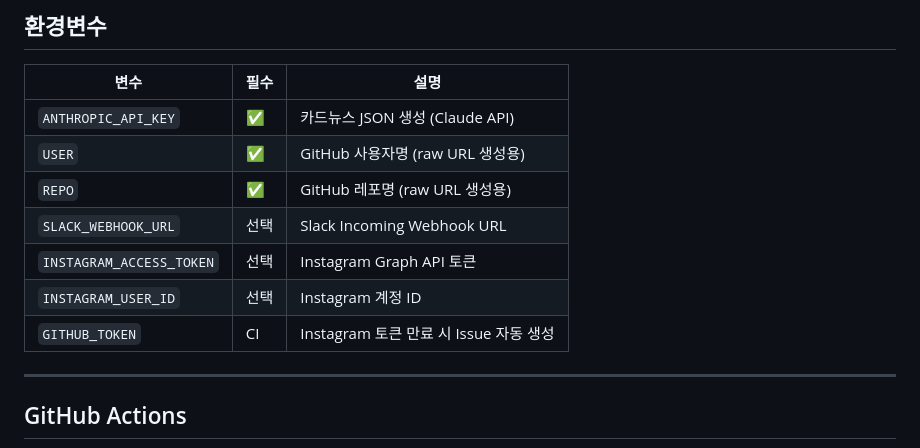
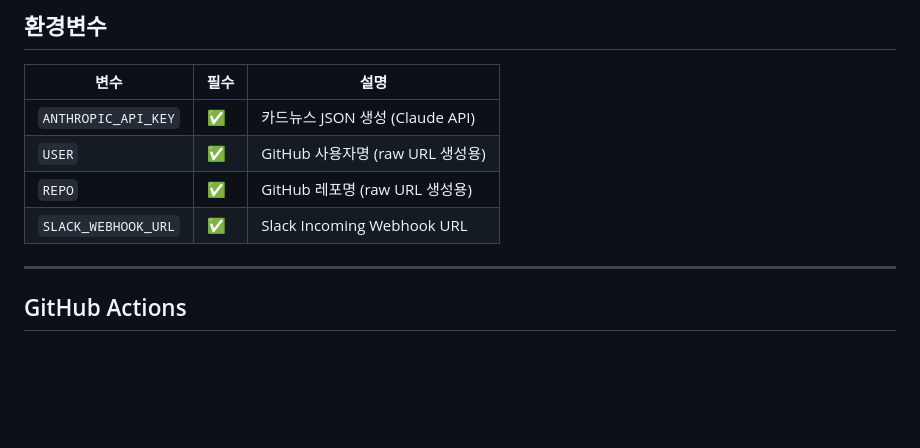
Before and after one commit to jaekyung-you/card-news, a Markdown page: README.md, the part around the change. Drawn GitHub-style; blank space fills up the shorter version.

```diff
--- a/README.md
+++ b/README.md
@@ -116,10 +116,7 @@ python src/main.py
 | `ANTHROPIC_API_KEY` | ✅ | 카드뉴스 JSON 생성 (Claude API) |
 | `USER` | ✅ | GitHub 사용자명 (raw URL 생성용) |
 | `REPO` | ✅ | GitHub 레포명 (raw URL 생성용) |
-| `SLACK_WEBHOOK_URL` | 선택 | Slack Incoming Webhook URL |
-| `INSTAGRAM_ACCESS_TOKEN` | 선택 | Instagram Graph API 토큰 |
-| `INSTAGRAM_USER_ID` | 선택 | Instagram 계정 ID |
-| `GITHUB_TOKEN` | CI | Instagram 토큰 만료 시 Issue 자동 생성 |
+| `SLACK_WEBHOOK_URL` | ✅ | Slack Incoming Webhook URL |
 
 ---
 
```
